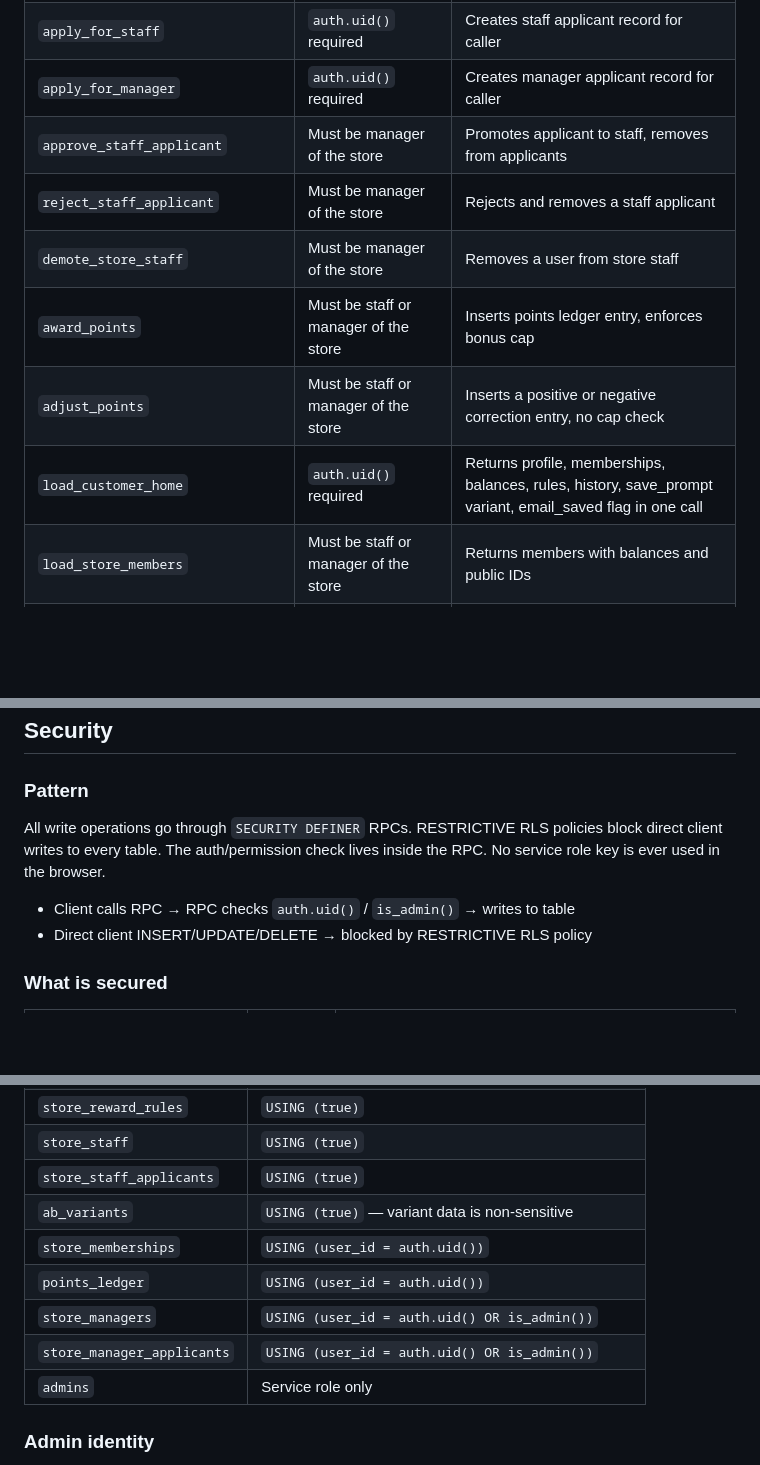
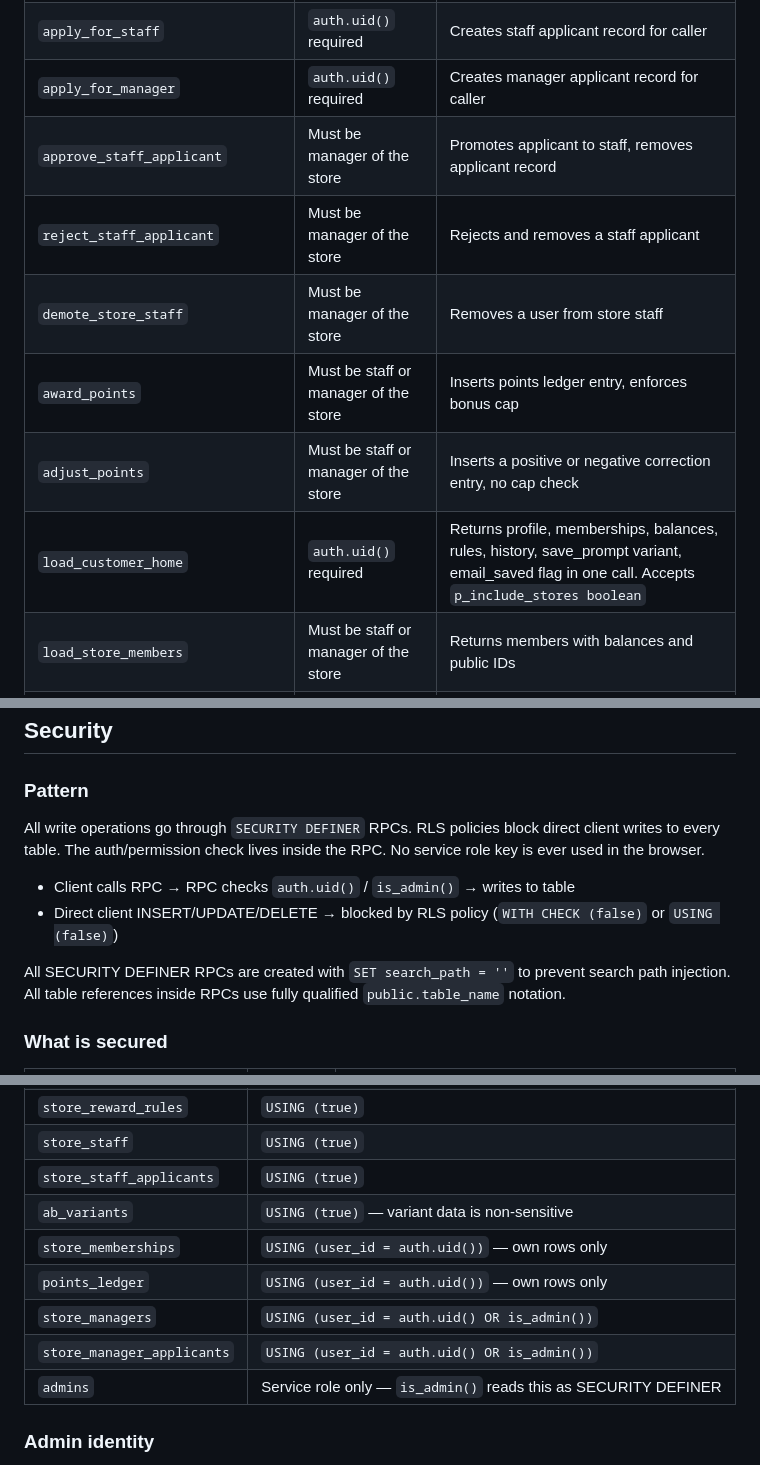
Before and after one commit to cmcadams/libber, a Markdown page: README.md, 3 parts joined by grey strips. Rendered like a GitHub page; blank space fills up the shorter version.

Commit message:
update README to reflect post-audit DB state
Remove dropped tables/functions, update RLS policy descriptions,
clarify security pattern with search_path and write-block details.

Co-Authored-By: Claude Sonnet 4.6 <noreply@anthropic.com>

```diff
--- a/README.md
+++ b/README.md
@@ -363,12 +363,12 @@ The save prompt is a persistent button on the customer home page that encourages
 | `join_store` | `auth.uid()` required | Creates store membership for caller |
 | `apply_for_staff` | `auth.uid()` required | Creates staff applicant record for caller |
 | `apply_for_manager` | `auth.uid()` required | Creates manager applicant record for caller |
-| `approve_staff_applicant` | Must be manager of the store | Promotes applicant to staff, removes from applicants |
+| `approve_staff_applicant` | Must be manager of the store | Promotes applicant to staff, removes applicant record |
 | `reject_staff_applicant` | Must be manager of the store | Rejects and removes a staff applicant |
 | `demote_store_staff` | Must be manager of the store | Removes a user from store staff |
 | `award_points` | Must be staff or manager of the store | Inserts points ledger entry, enforces bonus cap |
 | `adjust_points` | Must be staff or manager of the store | Inserts a positive or negative correction entry, no cap check |
-| `load_customer_home` | `auth.uid()` required | Returns profile, memberships, balances, rules, history, save_prompt variant, email_saved flag in one call |
+| `load_customer_home` | `auth.uid()` required | Returns profile, memberships, balances, rules, history, save_prompt variant, email_saved flag in one call. Accepts `p_include_stores boolean` |
 | `load_store_members` | Must be staff or manager of the store | Returns members with balances and public IDs |
 | `admin_assign_manager` | Must be in `admins` table | Assigns a user as manager, clears their applicant record |
 | `admin_reject_manager_applicant` | Must be in `admins` table | Rejects a manager applicant |
@@ -395,10 +395,12 @@ The save prompt is a persistent button on the customer home page that encourages
 
 ### Pattern
 
-All write operations go through `SECURITY DEFINER` RPCs. RESTRICTIVE RLS policies block direct client writes to every table. The auth/permission check lives inside the RPC. No service role key is ever used in the browser.
+All write operations go through `SECURITY DEFINER` RPCs. RLS policies block direct client writes to every table. The auth/permission check lives inside the RPC. No service role key is ever used in the browser.
 
 - Client calls RPC → RPC checks `auth.uid()` / `is_admin()` → writes to table
-- Direct client INSERT/UPDATE/DELETE → blocked by RESTRICTIVE RLS policy
+- Direct client INSERT/UPDATE/DELETE → blocked by RLS policy (`WITH CHECK (false)` or `USING (false)`)
+
+All SECURITY DEFINER RPCs are created with `SET search_path = ''` to prevent search path injection. All table references inside RPCs use fully qualified `public.table_name` notation.
 
 ### What is secured
 
@@ -426,11 +428,11 @@ All tables readable by the client have explicit SELECT policies:
 | `store_staff` | `USING (true)` |
 | `store_staff_applicants` | `USING (true)` |
 | `ab_variants` | `USING (true)` — variant data is non-sensitive |
-| `store_memberships` | `USING (user_id = auth.uid())` |
-| `points_ledger` | `USING (user_id = auth.uid())` |
+| `store_memberships` | `USING (user_id = auth.uid())` — own rows only |
+| `points_ledger` | `USING (user_id = auth.uid())` — own rows only |
 | `store_managers` | `USING (user_id = auth.uid() OR is_admin())` |
 | `store_manager_applicants` | `USING (user_id = auth.uid() OR is_admin())` |
-| `admins` | Service role only |
+| `admins` | Service role only — `is_admin()` reads this as SECURITY DEFINER |
 
 ### Admin identity
 
```
Also changed, not shown: other parts of README.md (+1 -1 lines).
